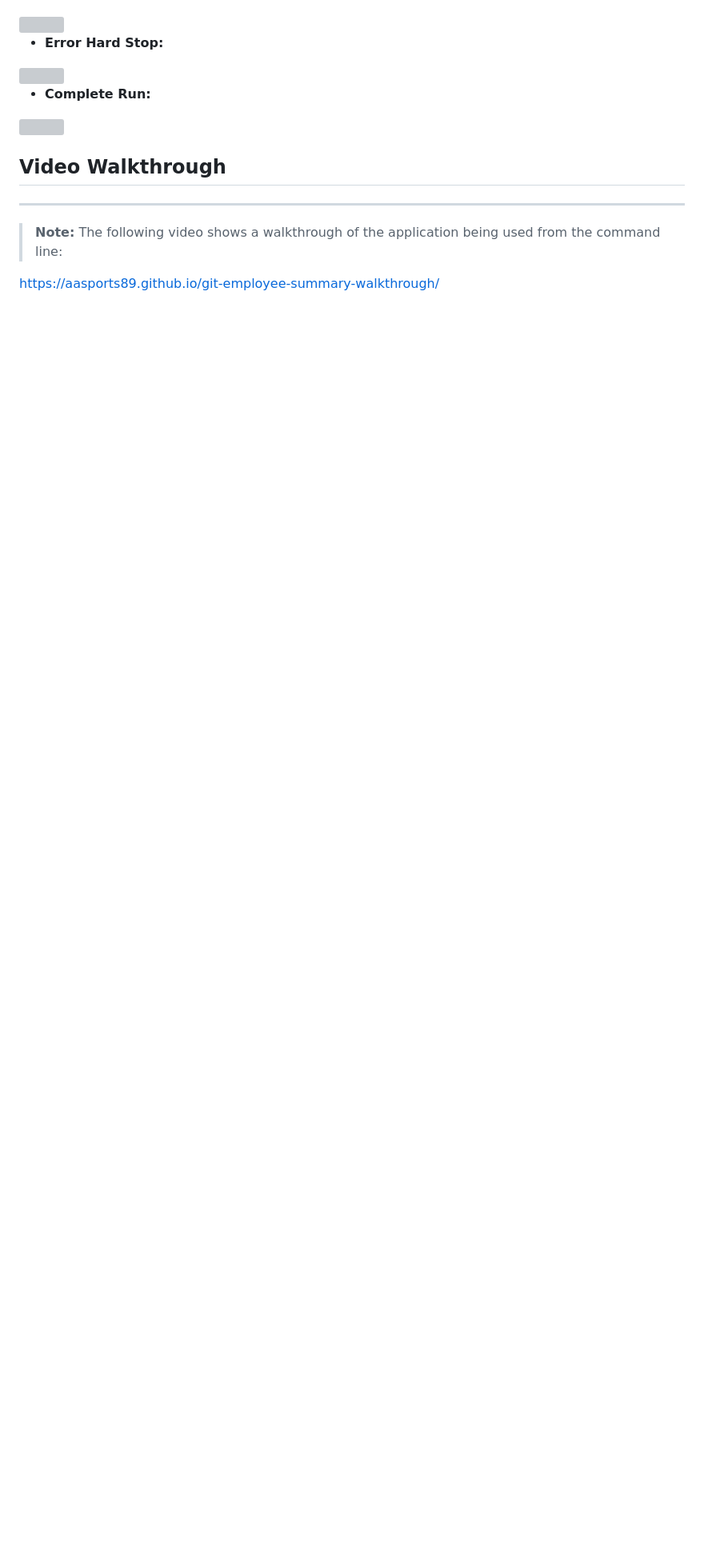
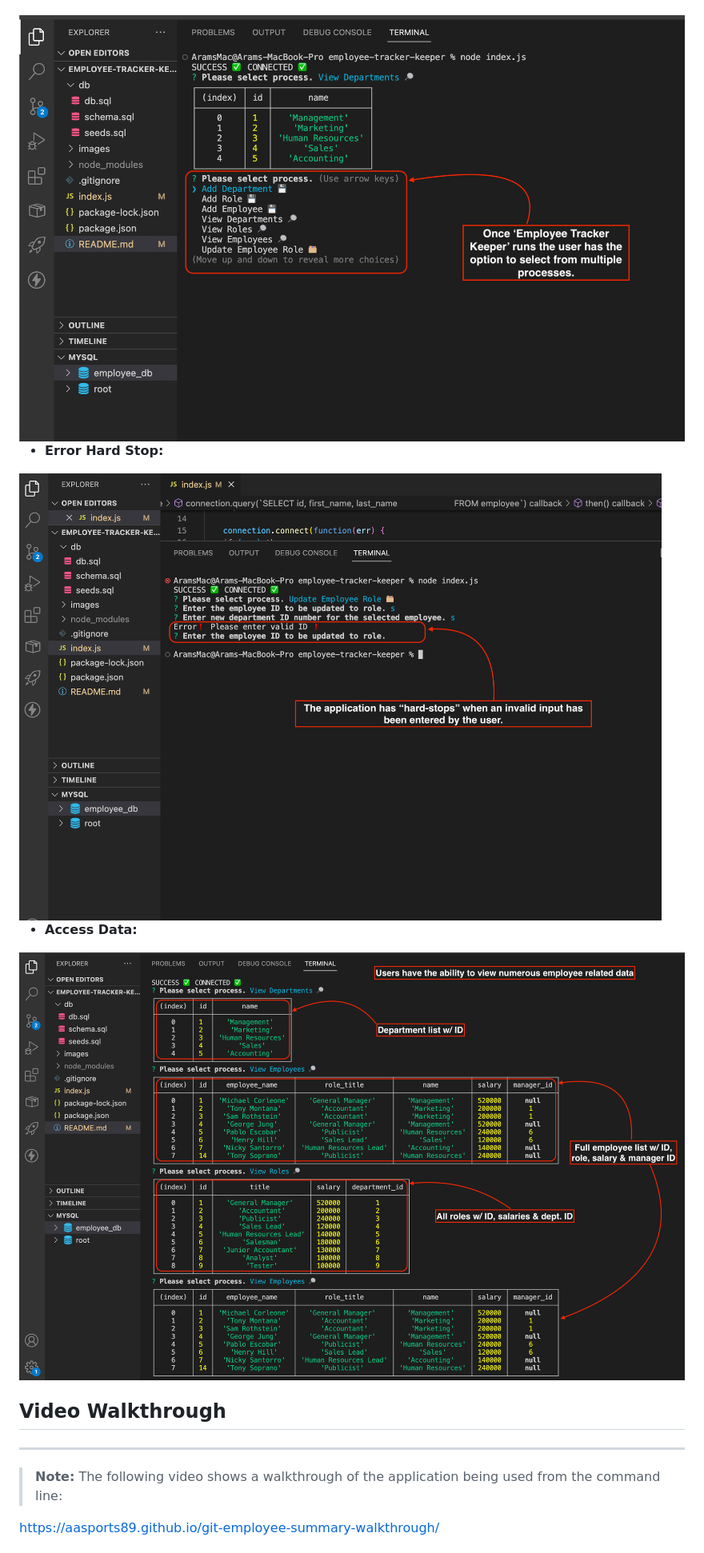
Before and after one commit to AASports89/employee-tracker-keeper, a Markdown page: README.md, the part around the change printed below. Shown: that part at 80% size. Rendered like a GitHub page; pictures changed too: images/dataView.png (added), images/hardStop.png (added), images/promptMenu.png (added); blank space fills up the shorter version; grey boxes are pictures that could not be loaded.

Commit message:
final updates & walkthrough/README

```diff
--- a/README.md
+++ b/README.md
@@ -79,15 +95,15 @@ THEN I am prompted to select an employee to update and their new role and this i
 
 * **App Prompt(s):**
-<img src=./renderedRoladex/assets/images/prompt.png>
+
+<img src="./images/promptMenu.png">
 
 * **Error Hard Stop:**
 
-<img src=./renderedRoladex/assets/images/error.png>
+<img src="./images/hardStop.png">
 
-* **Complete Run:**
+* **Access Data:**
 
-<img src=./renderedRoladex/assets/images/complete.png>
-
+<img src="./images/dataView.png">
 
 ## Video Walkthrough
 ---
```
Also changed, not shown: other parts of README.md (+27 -72 lines), images/install.png (added), 2 other files.
